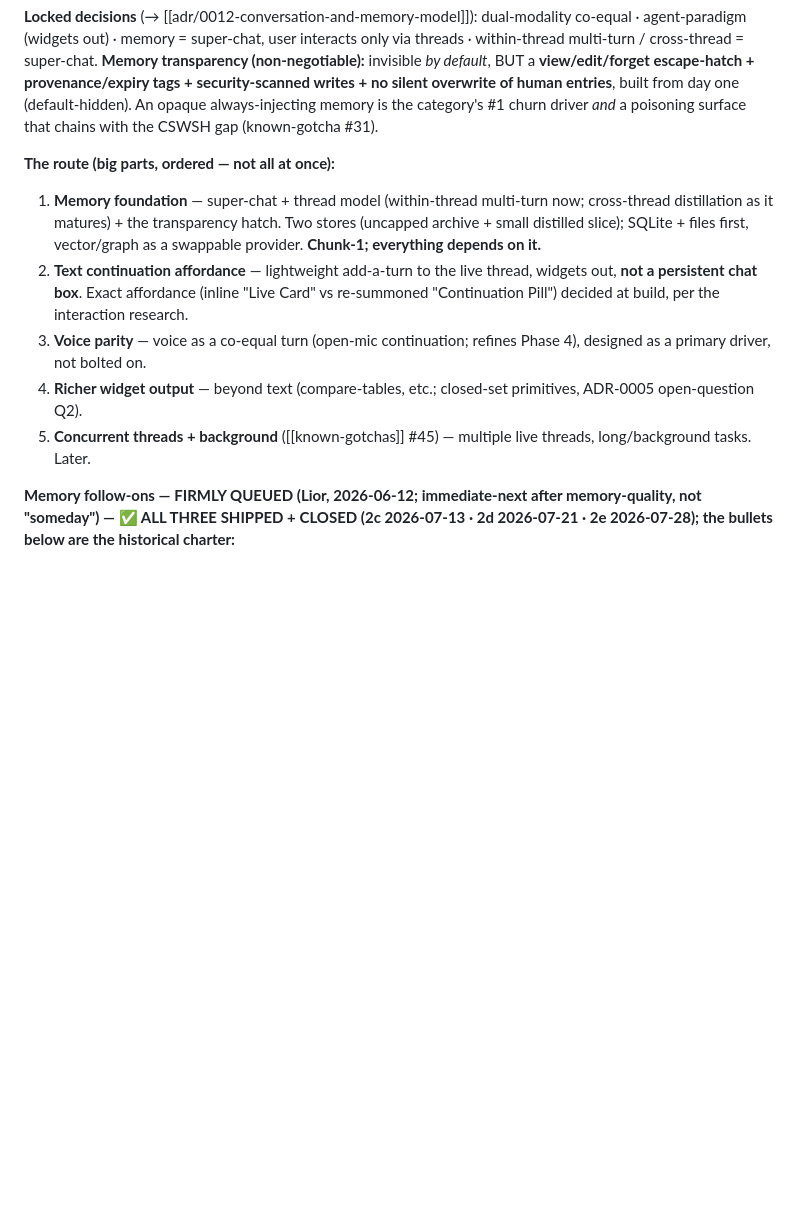
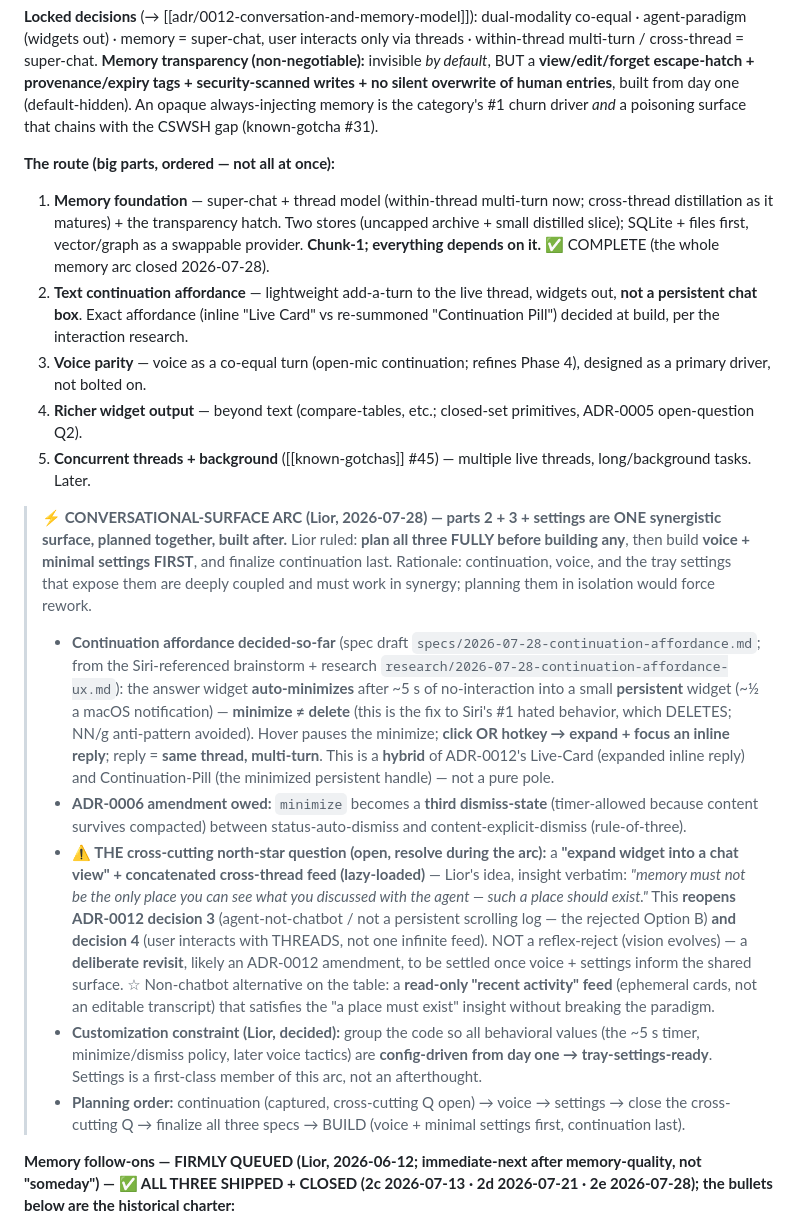
Before and after one commit to LiorBraginsky/AgenticEngine, a Markdown page: orchestration/docs/roadmap.md, the part around the change. Drawn GitHub-style; blank space fills up the shorter version.

Commit message:
docs(planning): continuation-affordance draft-spec + conversational-surface arc
Captures the Siri-referenced continuation design (auto-minimize-to-persistent-widget
hybrid, minimize≠delete, 5s, expand-to-inline-reply, same-thread multi-turn) as a
walk-away-safe planning anchor; records the cross-cutting north-star question
(chat-view/thread-feed — reopens ADR-0012 decisions 3&4, deliberate revisit) + the
customization-ready constraint; roadmap gets the CONVERSATIONAL-SURFACE ARC callout
(plan all three — continuation·voice·settings — before building; voice+min-settings first).

Co-Authored-By: Claude Fable 5 <noreply@anthropic.com>
Claude-Session: https://claude.ai/code/session_01DJUKivrYk8pfzfvrubz5Hx

```diff
--- a/orchestration/docs/roadmap.md
+++ b/orchestration/docs/roadmap.md
@@ -78,11 +78,18 @@ tags: [roadmap, milestones]
 **Locked decisions** (→ [[adr/0012-conversation-and-memory-model]]): dual-modality co-equal · agent-paradigm (widgets out) · memory = super-chat, user interacts only via threads · within-thread multi-turn / cross-thread = super-chat. **Memory transparency (non-negotiable):** invisible *by default*, BUT a **view/edit/forget escape-hatch + provenance/expiry tags + security-scanned writes + no silent overwrite of human entries**, built from day one (default-hidden). An opaque always-injecting memory is the category's #1 churn driver *and* a poisoning surface that chains with the CSWSH gap (known-gotcha #31).
 
 **The route (big parts, ordered — not all at once):**
-1. **Memory foundation** — super-chat + thread model (within-thread multi-turn now; cross-thread distillation as it matures) + the transparency hatch. Two stores (uncapped archive + small distilled slice); SQLite + files first, vector/graph as a swappable provider. **Chunk-1; everything depends on it.**
+1. **Memory foundation** — super-chat + thread model (within-thread multi-turn now; cross-thread distillation as it matures) + the transparency hatch. Two stores (uncapped archive + small distilled slice); SQLite + files first, vector/graph as a swappable provider. **Chunk-1; everything depends on it.** ✅ COMPLETE (the whole memory arc closed 2026-07-28).
 2. **Text continuation affordance** — lightweight add-a-turn to the live thread, widgets out, **not a persistent chat box**. Exact affordance (inline "Live Card" vs re-summoned "Continuation Pill") decided at build, per the interaction research.
 3. **Voice parity** — voice as a co-equal turn (open-mic continuation; refines Phase 4), designed as a primary driver, not bolted on.
 4. **Richer widget output** — beyond text (compare-tables, etc.; closed-set primitives, ADR-0005 open-question Q2).
 5. **Concurrent threads + background** ([[known-gotchas]] #45) — multiple live threads, long/background tasks. Later.
+
+> **⚡ CONVERSATIONAL-SURFACE ARC (Lior, 2026-07-28) — parts 2 + 3 + settings are ONE synergistic surface, planned together, built after.** Lior ruled: **plan all three FULLY before building any**, then build **voice + minimal settings FIRST**, and finalize continuation last. Rationale: continuation, voice, and the tray settings that expose them are deeply coupled and must work in synergy; planning them in isolation would force rework.
+> - **Continuation affordance decided-so-far** (spec draft `specs/2026-07-28-continuation-affordance.md`; from the Siri-referenced brainstorm + research `research/2026-07-28-continuation-affordance-ux.md`): the answer widget **auto-minimizes** after ~5 s of no-interaction into a small **persistent** widget (~½ a macOS notification) — **minimize ≠ delete** (this is the fix to Siri's #1 hated behavior, which DELETES; NN/g anti-pattern avoided). Hover pauses the minimize; **click OR hotkey → expand + focus an inline reply**; reply = **same thread, multi-turn**. This is a **hybrid** of ADR-0012's Live-Card (expanded inline reply) and Continuation-Pill (the minimized persistent handle) — not a pure pole.
+> - **ADR-0006 amendment owed:** `minimize` becomes a **third dismiss-state** (timer-allowed because content survives compacted) between status-auto-dismiss and content-explicit-dismiss (rule-of-three).
+> - **⚠️ THE cross-cutting north-star question (open, resolve during the arc):** a **"expand widget into a chat view" + concatenated cross-thread feed (lazy-loaded)** — Lior's idea, insight verbatim: *"memory must not be the only place you can see what you discussed with the agent — such a place should exist."* This **reopens ADR-0012 decision 3** (agent-not-chatbot / not a persistent scrolling log — the rejected Option B) **and decision 4** (user interacts with THREADS, not one infinite feed). NOT a reflex-reject (vision evolves) — a **deliberate revisit**, likely an ADR-0012 amendment, to be settled once voice + settings inform the shared surface. ☆ Non-chatbot alternative on the table: a **read-only "recent activity" feed** (ephemeral cards, not an editable transcript) that satisfies the "a place must exist" insight without breaking the paradigm.
+> - **Customization constraint (Lior, decided):** group the code so all behavioral values (the ~5 s timer, minimize/dismiss policy, later voice tactics) are **config-driven from day one → tray-settings-ready**. Settings is a first-class member of this arc, not an afterthought.
+> - **Planning order:** continuation (captured, cross-cutting Q open) → voice → settings → close the cross-cutting Q → finalize all three specs → BUILD (voice + minimal settings first, continuation last).
 
 **Memory follow-ons — FIRMLY QUEUED (Lior, 2026-06-12; immediate-next after memory-quality, not "someday") — ✅ ALL THREE SHIPPED + CLOSED (2c 2026-07-13 · 2d 2026-07-21 · 2e 2026-07-28); the bullets below are the historical charter:**
 - **2c — Agent memory-action tools (the conversational forget lever).** The agent can ACT on its memory mid-conversation — "forget X" *actually forgets* (wires to the existing `Hatch.forget`/`forgetFact`), not just says it did. New capability class: the agent gets **action tools** (side-effecting), distinct from UI-render tools → an **ADR-0002/0005 extension** + a security/poisoning surface (ADR-0012 5d; re-touches the just-locked memory-write path) → needs its **own design+ADR pass**. Also the committed path to making fact-forget stick in practice without deleting history (spec [[specs/2026-06-12-memory-quality]] §4).
```
Also changed, not shown: 1 other file.
